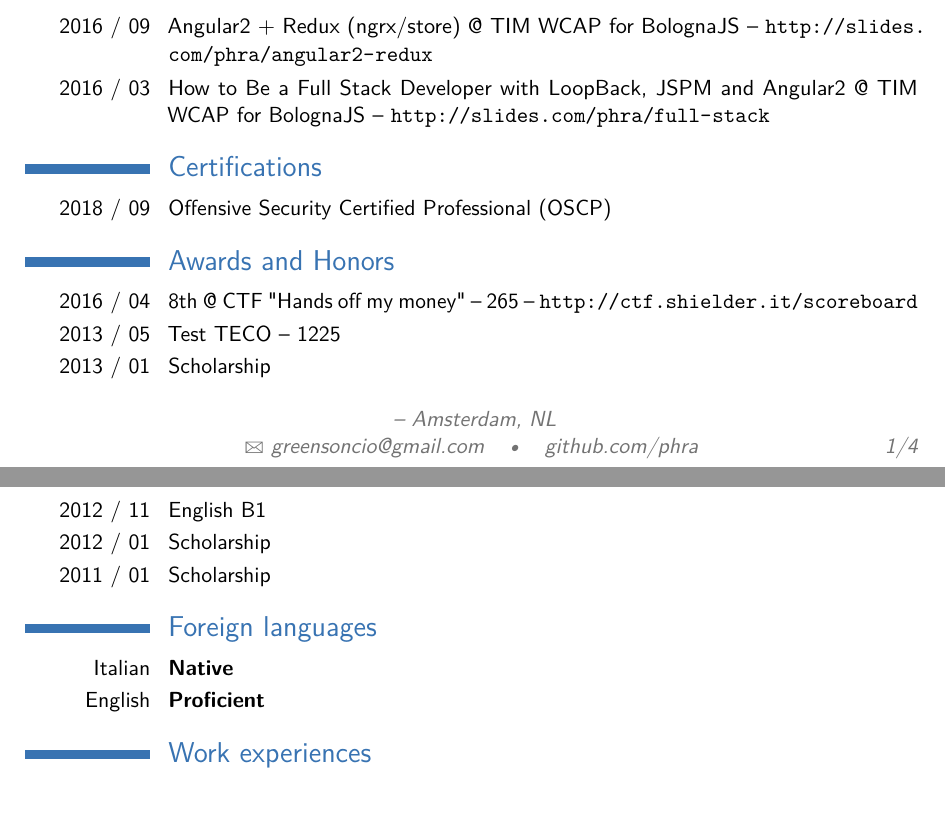
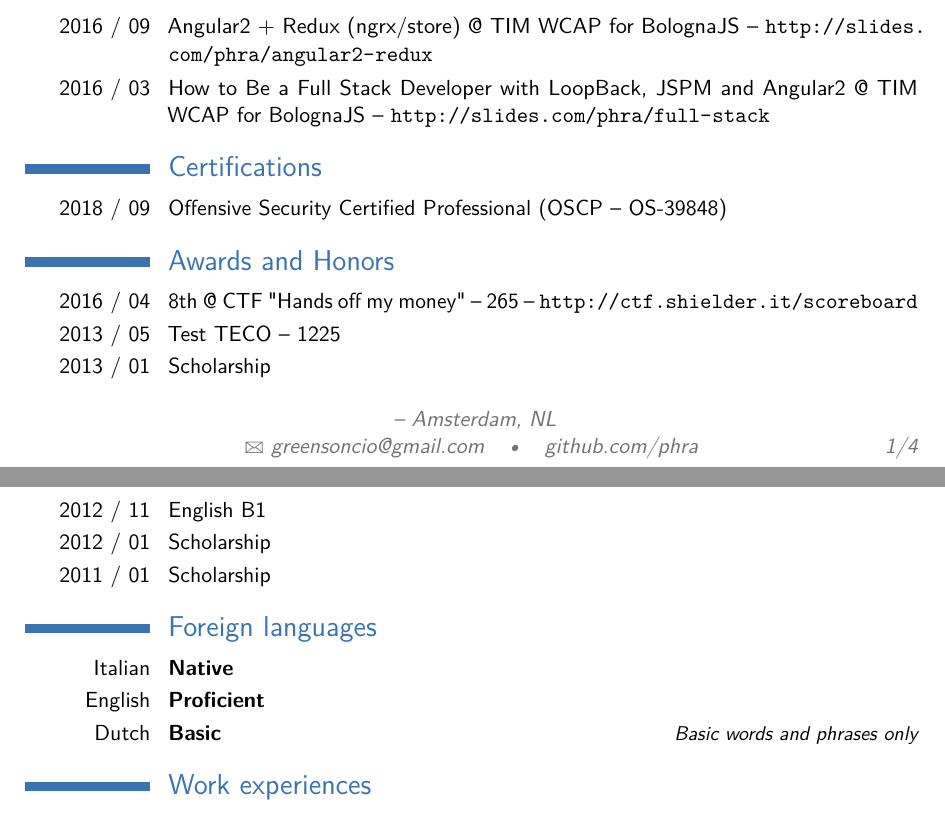
Before and after one commit to phra/curriculumvitae, a LaTeX CV (cv.tex): two parts of pages 1 and 2 of 4, joined at a grey line, cut so that both start at the same text. Compiled offline with pdfLaTeX.

Commit message:
Update cv.tex

```diff
--- a/cv.tex
+++ b/cv.tex
@@ -27,7 +27,7 @@
 \usepackage[english]{babel}
 \usepackage[utf8]{inputenc}
 %\usepackage[T1]{fontenc}
-\moderncvstyle{casual} % CV theme - options include: 'casual' (default), 'classic', 'oldstyle' and 'banking'
+\moderncvstyle{casual} % CV theme - options include: 'casual' (default), 'classic', 'oldstyle' and 'banking
 \moderncvcolor{blue} % CV color - options include: 'blue' (default), 'orange', 'green', 'red', 'purple', 'grey' and 'black'
 
 \usepackage{lipsum} % Used for inserting dummy 'Lorem ipsum' text into the template
@@ -104,7 +104,7 @@ WCAP for BolognaJS -- \url{http://slides.com/phra/full-stack}}
 
 \section{Certifications}
 
-\cvitem{2018 / 09}{Offensive Security Certified Professional (OSCP)}
+\cvitem{2018 / 09}{Offensive Security Certified Professional (OSCP -- OS-39848)}
 
 %----------------------------------------------------------------------------------------
 %	AWARDS SECTION
@@ -129,7 +129,7 @@ WCAP for BolognaJS -- \url{http://slides.com/phra/full-stack}}
 \cvitemwithcomment{Italian}{Native}{}
 \cvitemwithcomment{English}{Proficient}{}
 %\cvitemwithcomment{Spanish}{Intermediate}{Conversationally fluent}
-%\cvitemwithcomment{Dutch}{Basic}{Basic words and phrases only}
+\cvitemwithcomment{Dutch}{Basic}{Basic words and phrases only}
 
 
 %----------------------------------------------------------------------------------------
```
